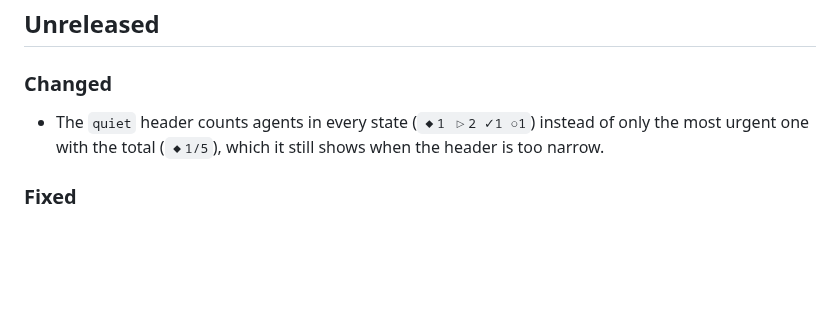
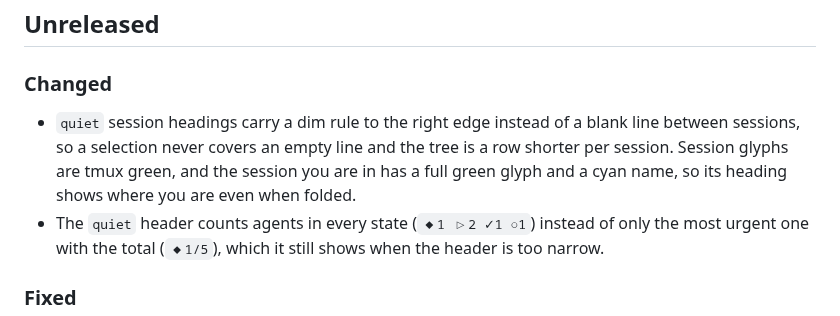
Before and after one commit to jonmosco/tmux-canopy, a Markdown page: CHANGELOG.md, the part around the change. GitHub-like rendering; blank space fills up the shorter version.

```diff
--- a/CHANGELOG.md
+++ b/CHANGELOG.md
@@ -4,6 +4,7 @@
 
 ### Changed
 
+- `quiet` session headings carry a dim rule to the right edge instead of a blank line between sessions, so a selection never covers an empty line and the tree is a row shorter per session. Session glyphs are tmux green, and the session you are in has a full green glyph and a cyan name, so its heading shows where you are even when folded.
 - The `quiet` header counts agents in every state (`◆1 ▷2 ✓1 ○1`) instead of only the most urgent one with the total (`◆1/5`), which it still shows when the header is too narrow.
 
 ### Fixed
```
Also changed, not shown: README.md (+6 -8 lines), docs/reference.md (+5 -2 lines), docs/assets/canopy-demo.gif, docs/assets/canopy-demo.png, docs/assets/canopy-walkthrough.gif, 4 other files.
